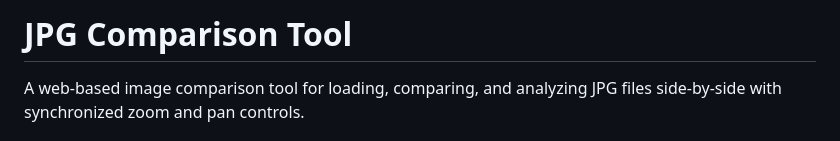
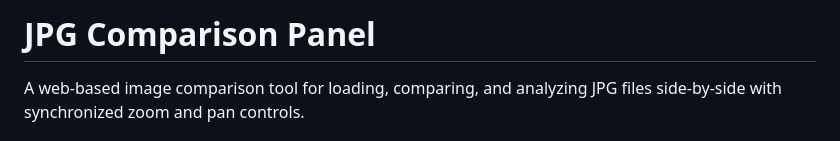
Before and after one commit to gzkilik/jpg-comparison-tool, a Markdown page: README.md, the part around the change. GitHub-like rendering.

Commit message:
Rename project to 'JPG Comparison Panel'
Renamed the project from 'JPG Comparison Tool' to 'JPG Comparison Panel'.

```diff
--- a/README.md
+++ b/README.md
@@ -1,4 +1,4 @@
-# JPG Comparison Tool
+# JPG Comparison Panel
 
 A web-based image comparison tool for loading, comparing, and analyzing JPG files side-by-side with synchronized zoom and pan controls.
 
```
